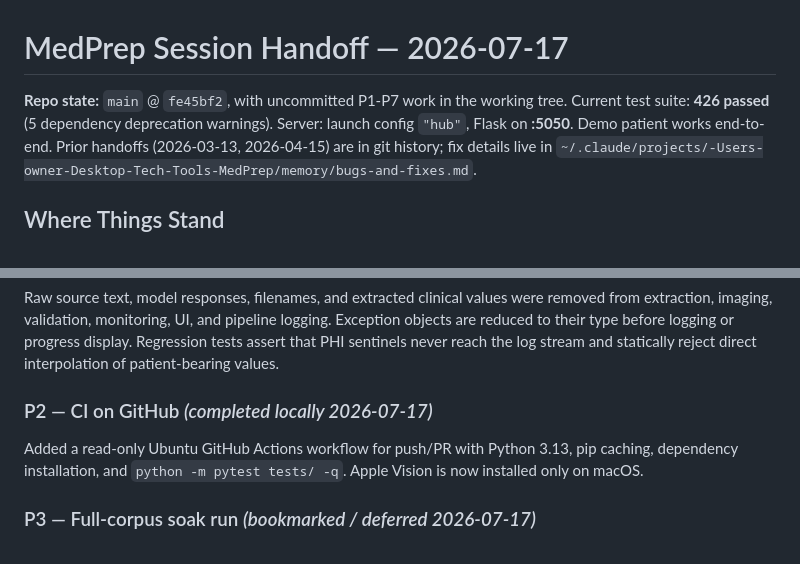
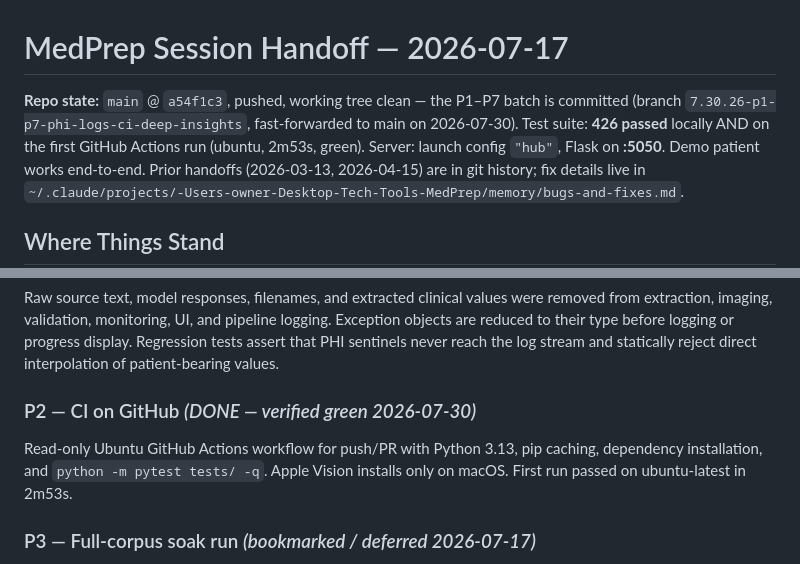
Before and after one commit to arturo-natella/clinical-intelligence-hub, a Markdown page: HANDOFF.md, 2 parts joined by grey strips. Drawn GitHub-style.

Commit message:
docs: HANDOFF — P1-P7 batch committed and pushed; first CI run green
Co-Authored-By: Claude Fable 5 <noreply@anthropic.com>

```diff
--- a/HANDOFF.md
+++ b/HANDOFF.md
@@ -1,7 +1,9 @@
 # MedPrep Session Handoff — 2026-07-17
 
-**Repo state:** `main` @ `fe45bf2`, with uncommitted P1-P7 work in the working
-tree. Current test suite: **426 passed** (5 dependency deprecation warnings).
+**Repo state:** `main` @ `a54f1c3`, pushed, working tree clean — the P1–P7 batch
+is committed (branch `7.30.26-p1-p7-phi-logs-ci-deep-insights`, fast-forwarded to
+main on 2026-07-30). Test suite: **426 passed** locally AND on the first GitHub
+Actions run (ubuntu, 2m53s, green).
 Server: launch config `"hub"`, Flask on **:5050**. Demo patient works end-to-end.
 Prior handoffs (2026-03-13, 2026-04-15) are in git history; fix details live in
 `~/.claude/projects/-Users-owner-Desktop-Tech-Tools-MedPrep/memory/bugs-and-fixes.md`.
@@ -32,10 +34,10 @@ logging. Exception objects are reduced to their type before logging or progress
 display. Regression tests assert that PHI sentinels never reach the log stream
 and statically reject direct interpolation of patient-bearing values.
 
-### P2 — CI on GitHub  *(completed locally 2026-07-17)*
-Added a read-only Ubuntu GitHub Actions workflow for push/PR with Python 3.13,
-pip caching, dependency installation, and `python -m pytest tests/ -q`.
-Apple Vision is now installed only on macOS.
+### P2 — CI on GitHub  *(DONE — verified green 2026-07-30)*
+Read-only Ubuntu GitHub Actions workflow for push/PR with Python 3.13, pip
+caching, dependency installation, and `python -m pytest tests/ -q`. Apple
+Vision installs only on macOS. First run passed on ubuntu-latest in 2m53s.
 
 ### P3 — Full-corpus soak run  *(bookmarked / deferred 2026-07-17)*
 The exact 7,278-page PDF is present, but no full run has completed. The prior
```
